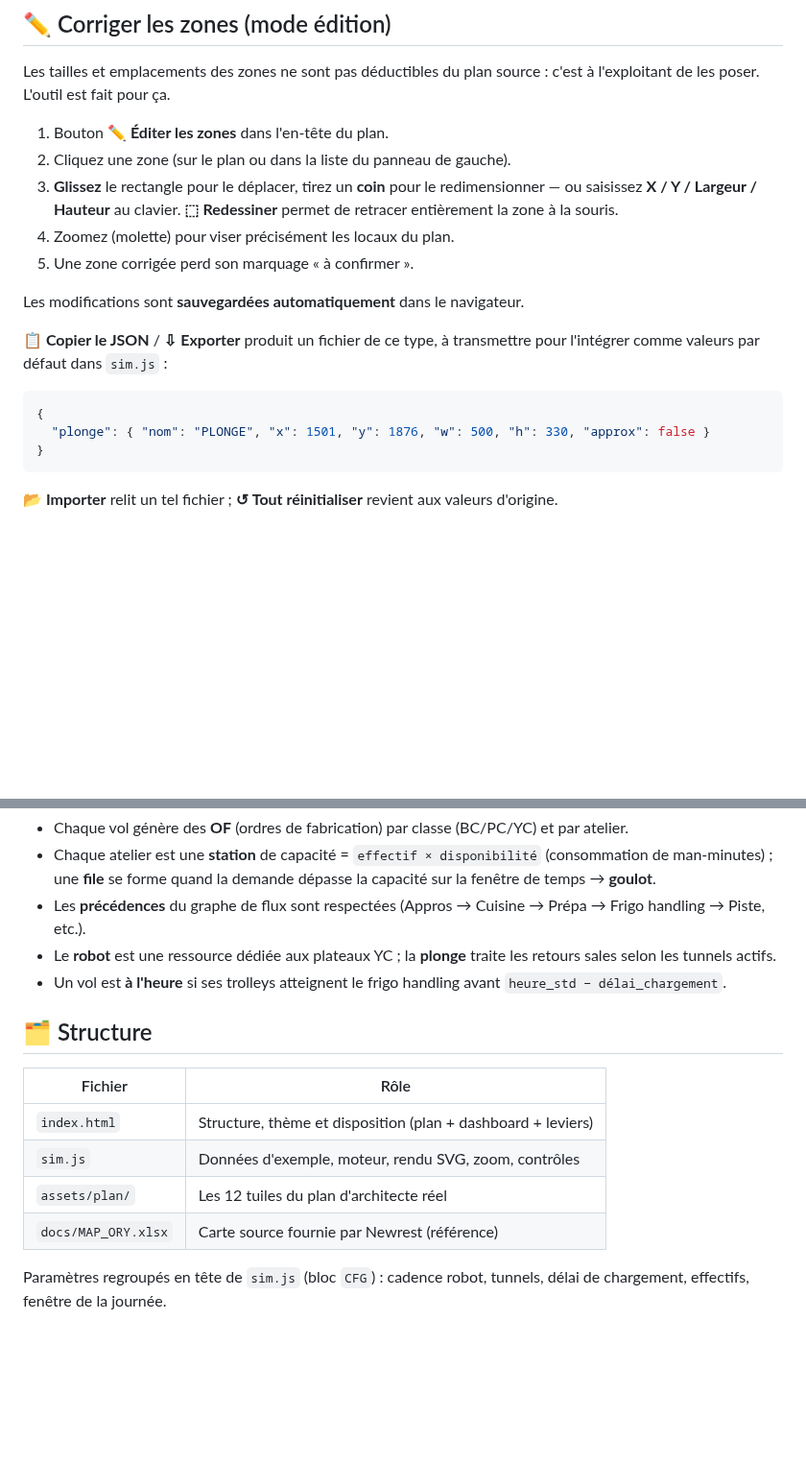
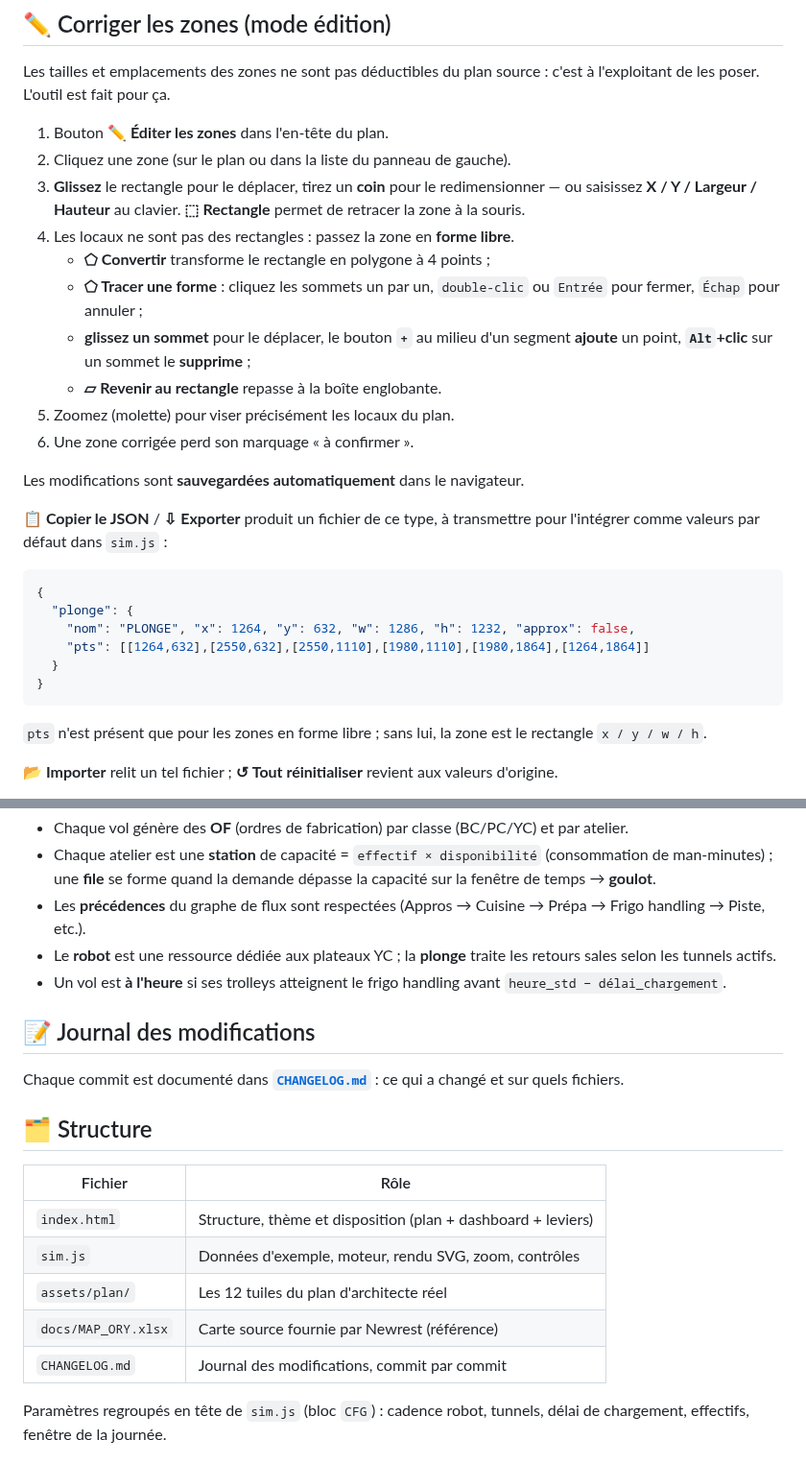
Before and after one commit to basileseguin-afk/SIMMMMMSS, a Markdown page: README.md, 2 parts joined by grey strips. Shown at 96% size. Rendered like a GitHub page; blank space fills up the shorter version.

````diff
--- a/README.md
+++ b/README.md
@@ -65,9 +65,16 @@ c'est à l'exploitant de les poser. L'outil est fait pour ça.
 2. Cliquez une zone (sur le plan ou dans la liste du panneau de gauche).
 3. **Glissez** le rectangle pour le déplacer, tirez un **coin** pour le
    redimensionner — ou saisissez **X / Y / Largeur / Hauteur** au clavier.
-   **⬚ Redessiner** permet de retracer entièrement la zone à la souris.
-4. Zoomez (molette) pour viser précisément les locaux du plan.
-5. Une zone corrigée perd son marquage « à confirmer ».
+   **⬚ Rectangle** permet de retracer la zone à la souris.
+4. Les locaux ne sont pas des rectangles : passez la zone en **forme libre**.
+   - **⬠ Convertir** transforme le rectangle en polygone à 4 points ;
+   - **⬠ Tracer une forme** : cliquez les sommets un par un, `double-clic` ou
+     `Entrée` pour fermer, `Échap` pour annuler ;
+   - **glissez un sommet** pour le déplacer, le bouton **`+`** au milieu d'un
+     segment **ajoute** un point, **`Alt`+clic** sur un sommet le **supprime** ;
+   - **▱ Revenir au rectangle** repasse à la boîte englobante.
+5. Zoomez (molette) pour viser précisément les locaux du plan.
+6. Une zone corrigée perd son marquage « à confirmer ».
 
 Les modifications sont **sauvegardées automatiquement** dans le navigateur.
 
@@ -76,9 +83,15 @@ transmettre pour l'intégrer comme valeurs par défaut dans `sim.js` :
 
 ```json
 {
-  "plonge": { "nom": "PLONGE", "x": 1501, "y": 1876, "w": 500, "h": 330, "approx": false }
+  "plonge": {
+    "nom": "PLONGE", "x": 1264, "y": 632, "w": 1286, "h": 1232, "approx": false,
+    "pts": [[1264,632],[2550,632],[2550,1110],[1980,1110],[1980,1864],[1264,1864]]
+  }
 }
 ```
+
+`pts` n'est présent que pour les zones en forme libre ; sans lui, la zone est
+le rectangle `x / y / w / h`.
 
 **📂 Importer** relit un tel fichier ; **↺ Tout réinitialiser** revient aux
 valeurs d'origine.
@@ -130,6 +143,11 @@ vols** :
 - Un vol est **à l'heure** si ses trolleys atteignent le frigo handling avant
   `heure_std − délai_chargement`.
 
+## 📝 Journal des modifications
+
+Chaque commit est documenté dans **[`CHANGELOG.md`](CHANGELOG.md)** : ce qui a
+changé et sur quels fichiers.
+
 ## 🗂️ Structure
 
 | Fichier            | Rôle                                                          |
@@ -138,6 +156,7 @@ vols** :
 | `sim.js`           | Données d'exemple, moteur, rendu SVG, zoom, contrôles         |
 | `assets/plan/`     | Les 12 tuiles du plan d'architecte réel                       |
 | `docs/MAP_ORY.xlsx`| Carte source fournie par Newrest (référence)                  |
+| `CHANGELOG.md`     | Journal des modifications, commit par commit                  |
 
 Paramètres regroupés en tête de `sim.js` (bloc `CFG`) : cadence robot, tunnels,
 délai de chargement, effectifs, fenêtre de la journée.
````
Also changed, not shown: CHANGELOG.md (added, +139 -0 lines), assets/apercu-forme.png (added), 2 other files.
